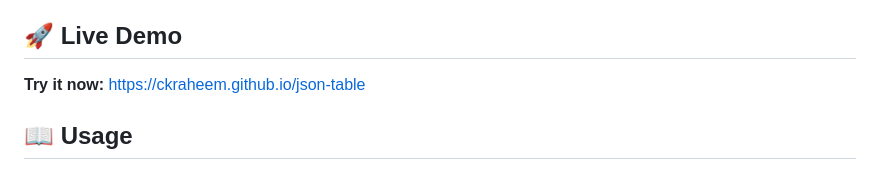
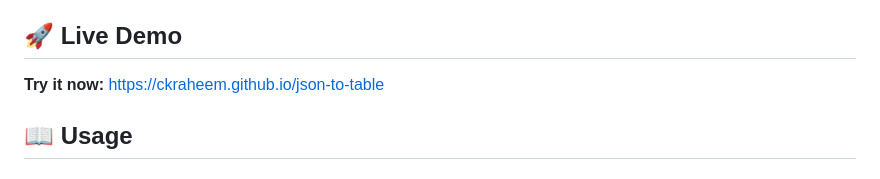
Before and after one commit to ckraheem/json-to-table, a Markdown page: README.md, the part around the change. Rendered like a GitHub page.

Commit message:
Update live demo link in README

```diff
--- a/README.md
+++ b/README.md
@@ -29,7 +29,7 @@ A lightweight, client-side web tool to convert and visualize JSON data as intera
 
 ## 🚀 Live Demo
 
-**Try it now:** [https://ckraheem.github.io/json-table](https://ckraheem.github.io/json-table)
+**Try it now:** [https://ckraheem.github.io/json-to-table](https://ckraheem.github.io/json-to-table)
 
 ## 📖 Usage
 
```
